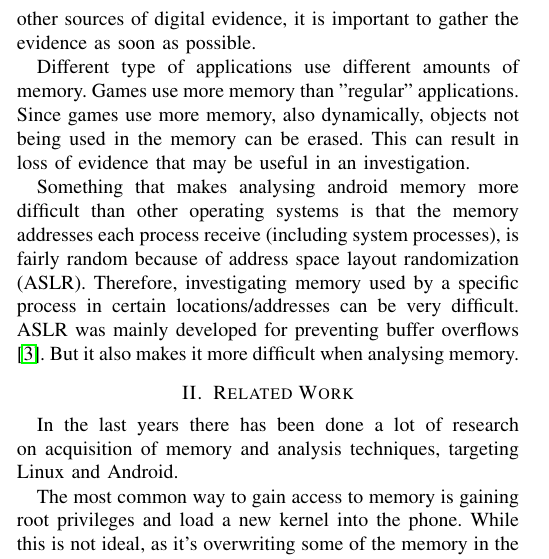
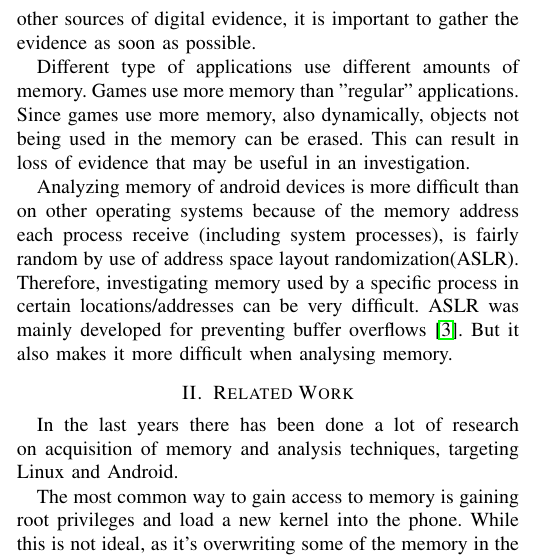
Before and after one commit to DownGoat/massive-tribble, a LaTeX paper (report/report.tex, which reads report/introduction/introduction.tex): part of one column of page 1 of 7, cut so that both start at the same text. Compiled offline with pdfLaTeX.

Commit message:
Småendring intro

```diff
--- a/report/introduction/introduction.tex
+++ b/report/introduction/introduction.tex
@@ -37,8 +37,8 @@ Different type of applications use different amounts of memory. Games use more m
 Since games use more memory, also dynamically, objects not being used in the memory can be erased. This can result in
 loss of evidence that may be useful in an investigation.
 
-Something that makes analysing android memory more difficult than other operating systems is that the memory addresses
-each process receive (including system processes), is fairly random because of address space layout randomization (ASLR).
+Analyzing memory of android devices is more difficult than on other operating systems because of the memory address
+each process receive (including system processes), is fairly random by use of address space layout randomization(ASLR).
 Therefore, investigating memory used by a specific process in certain locations/addresses can be very difficult.
 ASLR was mainly developed for preventing buffer overflows \cite{prot_aslr}. But it also makes it more difficult when
 analysing memory.
```
